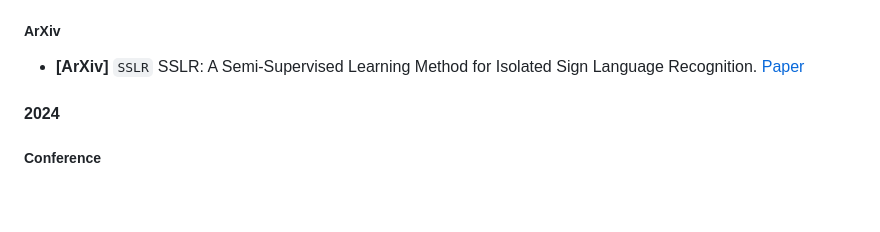
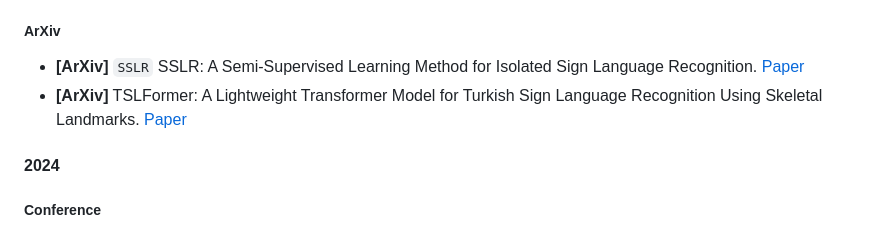
Before and after one commit to Ginqwerty/Open-Sign-Language, a Markdown page: README.md, the part around the change. Drawn GitHub-style; blank space fills up the shorter version.

```diff
--- a/README.md
+++ b/README.md
@@ -192,6 +192,7 @@ Review. [Paper](https://www.researchgate.net/profile/Parteek-Bhatia-2/publicatio
 
 ##### ArXiv
 - **[ArXiv]** `SSLR` SSLR: A Semi-Supervised Learning Method for Isolated Sign Language Recognition. [Paper](https://arxiv.org/abs/2504.16640)
+- **[ArXiv]** TSLFormer: A Lightweight Transformer Model for Turkish Sign Language Recognition Using Skeletal Landmarks. [Paper](https://arxiv.org/abs/2505.07890)
 
 #### 2024
 ##### Conference
```
